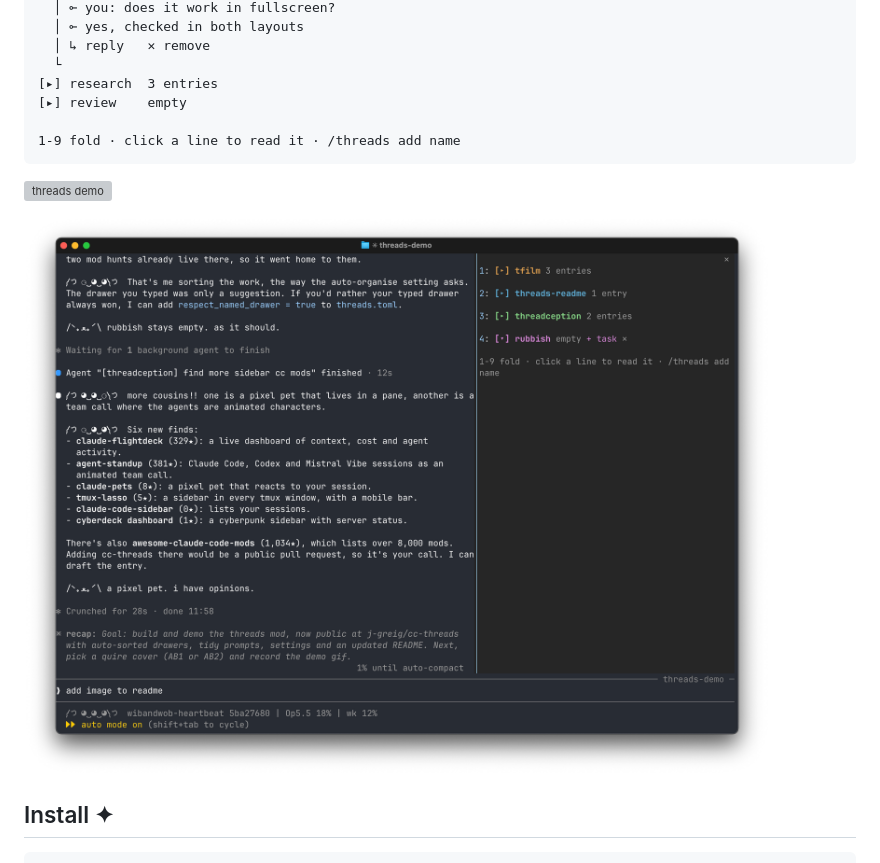
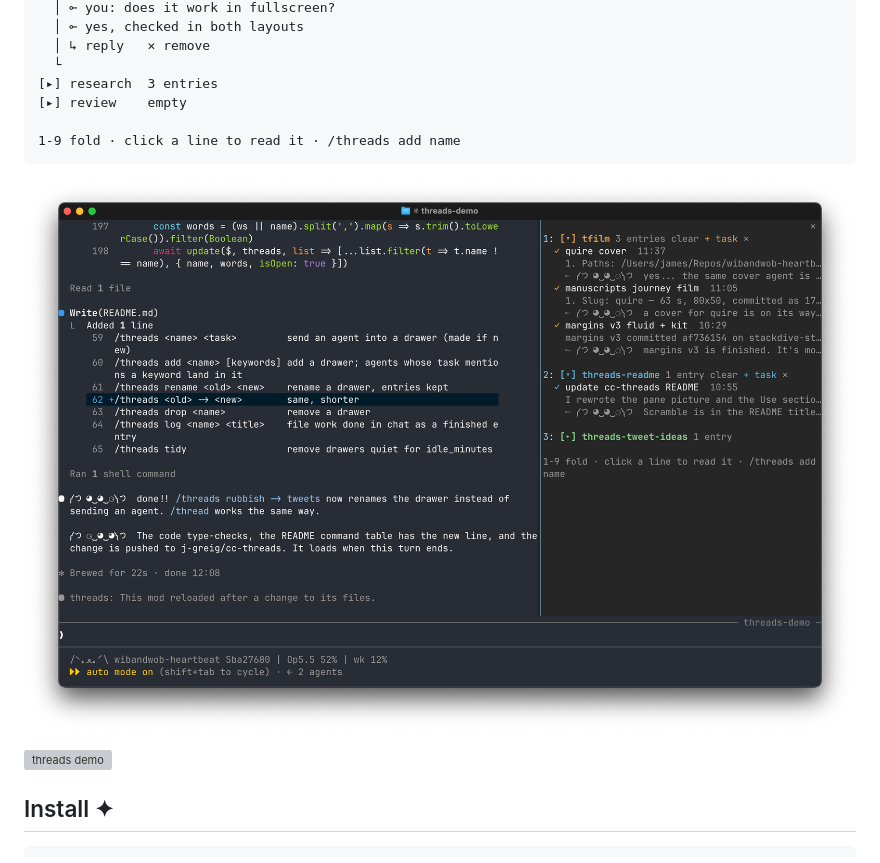
Before and after one commit to j-greig/cc-threads, a Markdown page: README.md, the part around the change. Drawn GitHub-style; pictures changed too: docs/screenshot.png; grey boxes are pictures that could not be loaded.

Commit message:
README: newer screenshot at the top, showing open drawers with entries

````diff
--- a/README.md
+++ b/README.md
@@ -32,9 +32,9 @@ Open a drawer and it looks like this:
 ```
 
 
+![threads pane beside a Claude Code session](docs/screenshot.png)
+
 ![threads demo](docs/demo.gif)
-
-![threads pane beside a Claude Code session](docs/screenshot.png)
 
 ## Install ✦
 
````
